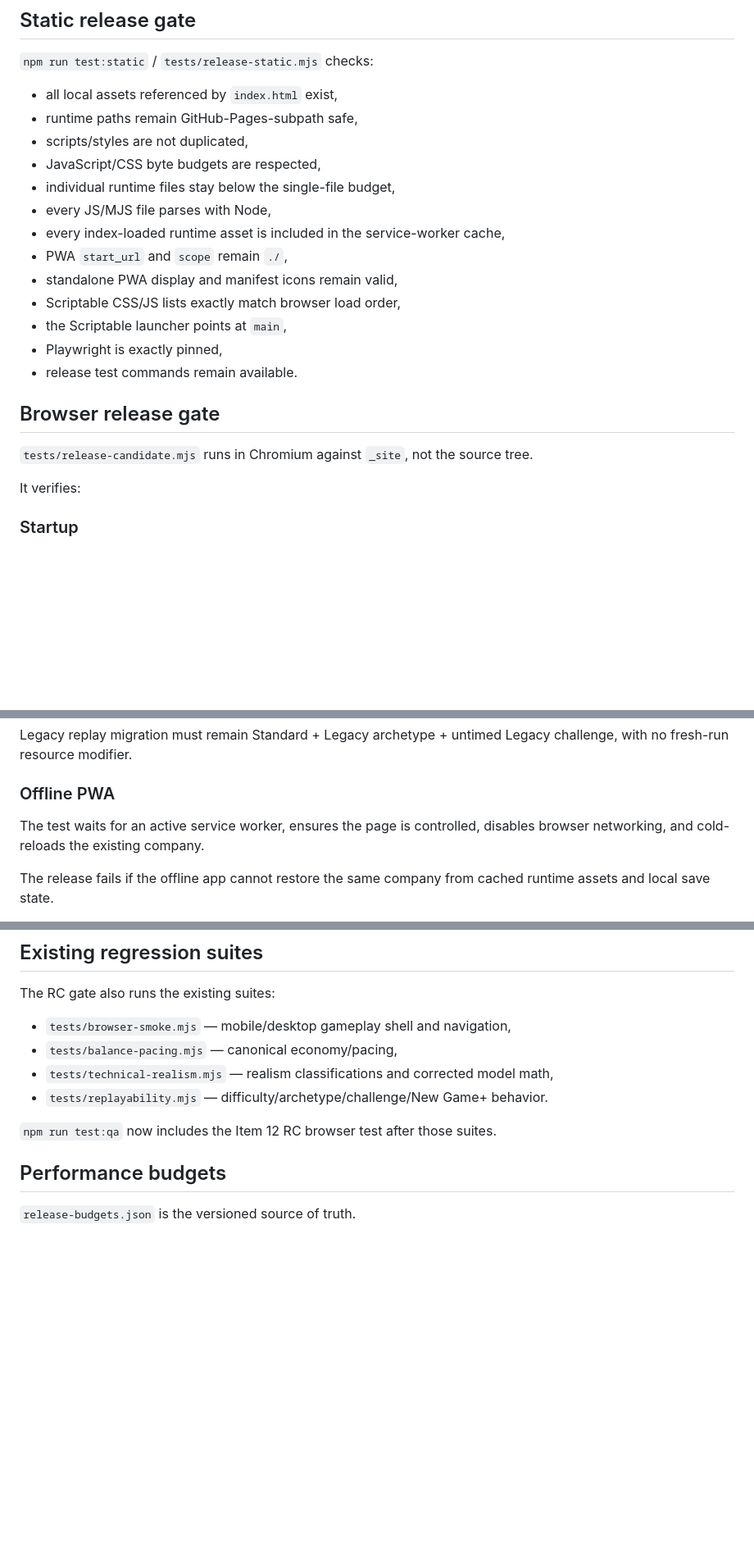
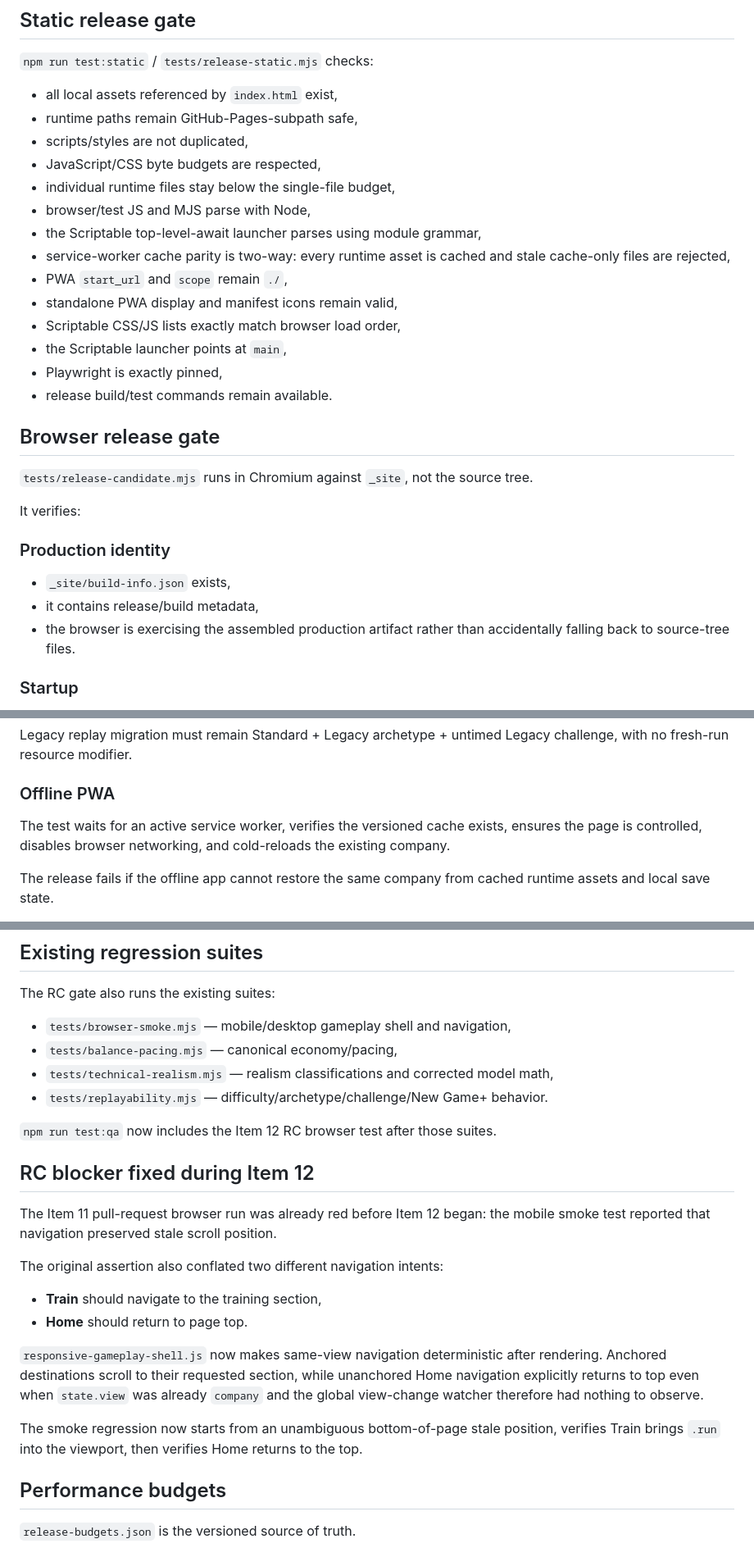
Before and after one commit to neffer77/frontier-model-simulator-rpg, a Markdown page: docs/ITEM-12-RELEASE-CANDIDATE.md, 3 parts joined by grey strips. Shown at 82% size. Drawn GitHub-style; blank space fills up the shorter version.

Commit message:
Document RC blocker resolution and live verification

```diff
--- a/docs/ITEM-12-RELEASE-CANDIDATE.md
+++ b/docs/ITEM-12-RELEASE-CANDIDATE.md
@@ -37,20 +37,26 @@ This closes the previous gap where the Pages `rsync` copied most of the reposito
 - scripts/styles are not duplicated,
 - JavaScript/CSS byte budgets are respected,
 - individual runtime files stay below the single-file budget,
-- every JS/MJS file parses with Node,
-- every index-loaded runtime asset is included in the service-worker cache,
+- browser/test JS and MJS parse with Node,
+- the Scriptable top-level-await launcher parses using module grammar,
+- service-worker cache parity is two-way: every runtime asset is cached and stale cache-only files are rejected,
 - PWA `start_url` and `scope` remain `./`,
 - standalone PWA display and manifest icons remain valid,
 - Scriptable CSS/JS lists exactly match browser load order,
 - the Scriptable launcher points at `main`,
 - Playwright is exactly pinned,
-- release test commands remain available.
+- release build/test commands remain available.
 
 ## Browser release gate
 
 `tests/release-candidate.mjs` runs in Chromium against `_site`, not the source tree.
 
 It verifies:
+
+### Production identity
+- `_site/build-info.json` exists,
+- it contains release/build metadata,
+- the browser is exercising the assembled production artifact rather than accidentally falling back to source-tree files.
 
 ### Startup
 - app root renders,
@@ -86,7 +92,7 @@ without changing the company name, simulated day, or technical progress.
 Legacy replay migration must remain Standard + Legacy archetype + untimed Legacy challenge, with no fresh-run resource modifier.
 
 ### Offline PWA
-The test waits for an active service worker, ensures the page is controlled, disables browser networking, and cold-reloads the existing company.
+The test waits for an active service worker, verifies the versioned cache exists, ensures the page is controlled, disables browser networking, and cold-reloads the existing company.
 
 The release fails if the offline app cannot restore the same company from cached runtime assets and local save state.
 
@@ -100,6 +106,19 @@ The RC gate also runs the existing suites:
 - `tests/replayability.mjs` — difficulty/archetype/challenge/New Game+ behavior.
 
 `npm run test:qa` now includes the Item 12 RC browser test after those suites.
+
+## RC blocker fixed during Item 12
+
+The Item 11 pull-request browser run was already red before Item 12 began: the mobile smoke test reported that navigation preserved stale scroll position.
+
+The original assertion also conflated two different navigation intents:
+
+- **Train** should navigate to the training section,
+- **Home** should return to page top.
+
+`responsive-gameplay-shell.js` now makes same-view navigation deterministic after rendering. Anchored destinations scroll to their requested section, while unanchored Home navigation explicitly returns to top even when `state.view` was already `company` and the global view-change watcher therefore had nothing to observe.
+
+The smoke regression now starts from an unambiguous bottom-of-page stale position, verifies Train brings `.run` into the viewport, then verifies Home returns to the top.
 
 ## Performance budgets
 
```
Also changed, not shown: other parts of docs/ITEM-12-RELEASE-CANDIDATE.md (+4 -1 lines).
